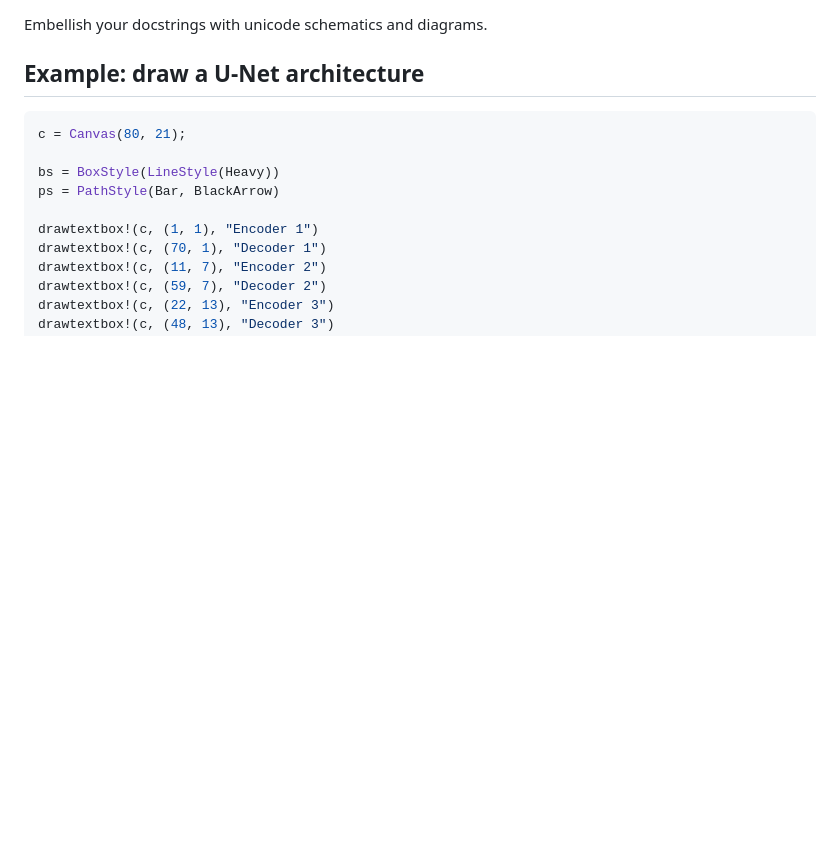
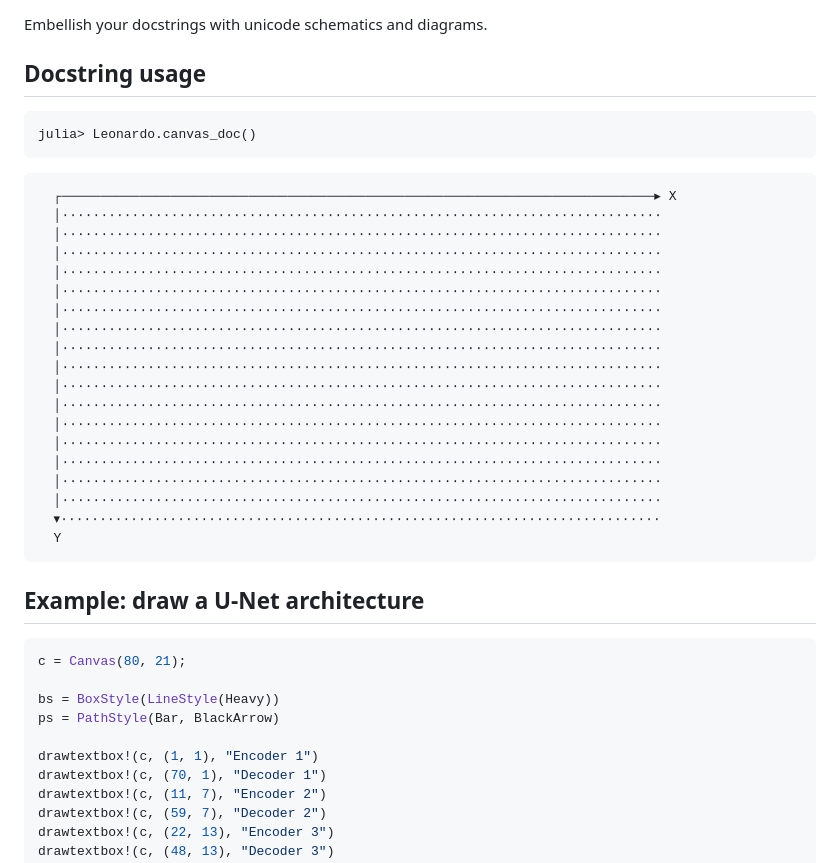
Before and after one commit to a-r-n-o-l-d/Leonardo.jl, a Markdown page: README.md, the part around one of its changes. Drawn GitHub-style; blank space fills up the shorter version.

Commit message:
better readme

````diff
--- a/README.md
+++ b/README.md
@@ -8,5 +9,31 @@
 
 Embellish your docstrings with unicode schematics and diagrams.
+
+## Docstring usage
+```julia-repl
+julia> Leonardo.canvas_doc()
+```
+```
+  ┌────────────────────────────────────────────────────────────────────────────▸ X
+  │∙∙∙∙∙∙∙∙∙∙∙∙∙∙∙∙∙∙∙∙∙∙∙∙∙∙∙∙∙∙∙∙∙∙∙∙∙∙∙∙∙∙∙∙∙∙∙∙∙∙∙∙∙∙∙∙∙∙∙∙∙∙∙∙∙∙∙∙∙∙∙∙∙∙∙∙∙
+  │∙∙∙∙∙∙∙∙∙∙∙∙∙∙∙∙∙∙∙∙∙∙∙∙∙∙∙∙∙∙∙∙∙∙∙∙∙∙∙∙∙∙∙∙∙∙∙∙∙∙∙∙∙∙∙∙∙∙∙∙∙∙∙∙∙∙∙∙∙∙∙∙∙∙∙∙∙
+  │∙∙∙∙∙∙∙∙∙∙∙∙∙∙∙∙∙∙∙∙∙∙∙∙∙∙∙∙∙∙∙∙∙∙∙∙∙∙∙∙∙∙∙∙∙∙∙∙∙∙∙∙∙∙∙∙∙∙∙∙∙∙∙∙∙∙∙∙∙∙∙∙∙∙∙∙∙
+  │∙∙∙∙∙∙∙∙∙∙∙∙∙∙∙∙∙∙∙∙∙∙∙∙∙∙∙∙∙∙∙∙∙∙∙∙∙∙∙∙∙∙∙∙∙∙∙∙∙∙∙∙∙∙∙∙∙∙∙∙∙∙∙∙∙∙∙∙∙∙∙∙∙∙∙∙∙
+  │∙∙∙∙∙∙∙∙∙∙∙∙∙∙∙∙∙∙∙∙∙∙∙∙∙∙∙∙∙∙∙∙∙∙∙∙∙∙∙∙∙∙∙∙∙∙∙∙∙∙∙∙∙∙∙∙∙∙∙∙∙∙∙∙∙∙∙∙∙∙∙∙∙∙∙∙∙
+  │∙∙∙∙∙∙∙∙∙∙∙∙∙∙∙∙∙∙∙∙∙∙∙∙∙∙∙∙∙∙∙∙∙∙∙∙∙∙∙∙∙∙∙∙∙∙∙∙∙∙∙∙∙∙∙∙∙∙∙∙∙∙∙∙∙∙∙∙∙∙∙∙∙∙∙∙∙
+  │∙∙∙∙∙∙∙∙∙∙∙∙∙∙∙∙∙∙∙∙∙∙∙∙∙∙∙∙∙∙∙∙∙∙∙∙∙∙∙∙∙∙∙∙∙∙∙∙∙∙∙∙∙∙∙∙∙∙∙∙∙∙∙∙∙∙∙∙∙∙∙∙∙∙∙∙∙
+  │∙∙∙∙∙∙∙∙∙∙∙∙∙∙∙∙∙∙∙∙∙∙∙∙∙∙∙∙∙∙∙∙∙∙∙∙∙∙∙∙∙∙∙∙∙∙∙∙∙∙∙∙∙∙∙∙∙∙∙∙∙∙∙∙∙∙∙∙∙∙∙∙∙∙∙∙∙
+  │∙∙∙∙∙∙∙∙∙∙∙∙∙∙∙∙∙∙∙∙∙∙∙∙∙∙∙∙∙∙∙∙∙∙∙∙∙∙∙∙∙∙∙∙∙∙∙∙∙∙∙∙∙∙∙∙∙∙∙∙∙∙∙∙∙∙∙∙∙∙∙∙∙∙∙∙∙
+  │∙∙∙∙∙∙∙∙∙∙∙∙∙∙∙∙∙∙∙∙∙∙∙∙∙∙∙∙∙∙∙∙∙∙∙∙∙∙∙∙∙∙∙∙∙∙∙∙∙∙∙∙∙∙∙∙∙∙∙∙∙∙∙∙∙∙∙∙∙∙∙∙∙∙∙∙∙
+  │∙∙∙∙∙∙∙∙∙∙∙∙∙∙∙∙∙∙∙∙∙∙∙∙∙∙∙∙∙∙∙∙∙∙∙∙∙∙∙∙∙∙∙∙∙∙∙∙∙∙∙∙∙∙∙∙∙∙∙∙∙∙∙∙∙∙∙∙∙∙∙∙∙∙∙∙∙
+  │∙∙∙∙∙∙∙∙∙∙∙∙∙∙∙∙∙∙∙∙∙∙∙∙∙∙∙∙∙∙∙∙∙∙∙∙∙∙∙∙∙∙∙∙∙∙∙∙∙∙∙∙∙∙∙∙∙∙∙∙∙∙∙∙∙∙∙∙∙∙∙∙∙∙∙∙∙
+  │∙∙∙∙∙∙∙∙∙∙∙∙∙∙∙∙∙∙∙∙∙∙∙∙∙∙∙∙∙∙∙∙∙∙∙∙∙∙∙∙∙∙∙∙∙∙∙∙∙∙∙∙∙∙∙∙∙∙∙∙∙∙∙∙∙∙∙∙∙∙∙∙∙∙∙∙∙
+  │∙∙∙∙∙∙∙∙∙∙∙∙∙∙∙∙∙∙∙∙∙∙∙∙∙∙∙∙∙∙∙∙∙∙∙∙∙∙∙∙∙∙∙∙∙∙∙∙∙∙∙∙∙∙∙∙∙∙∙∙∙∙∙∙∙∙∙∙∙∙∙∙∙∙∙∙∙
+  │∙∙∙∙∙∙∙∙∙∙∙∙∙∙∙∙∙∙∙∙∙∙∙∙∙∙∙∙∙∙∙∙∙∙∙∙∙∙∙∙∙∙∙∙∙∙∙∙∙∙∙∙∙∙∙∙∙∙∙∙∙∙∙∙∙∙∙∙∙∙∙∙∙∙∙∙∙
+  │∙∙∙∙∙∙∙∙∙∙∙∙∙∙∙∙∙∙∙∙∙∙∙∙∙∙∙∙∙∙∙∙∙∙∙∙∙∙∙∙∙∙∙∙∙∙∙∙∙∙∙∙∙∙∙∙∙∙∙∙∙∙∙∙∙∙∙∙∙∙∙∙∙∙∙∙∙
+  ▾∙∙∙∙∙∙∙∙∙∙∙∙∙∙∙∙∙∙∙∙∙∙∙∙∙∙∙∙∙∙∙∙∙∙∙∙∙∙∙∙∙∙∙∙∙∙∙∙∙∙∙∙∙∙∙∙∙∙∙∙∙∙∙∙∙∙∙∙∙∙∙∙∙∙∙∙∙
+  Y
+```
 
 ## Example: draw a U-Net architecture
 
````
Also changed, not shown: other parts of README.md (+1 -0 lines).
